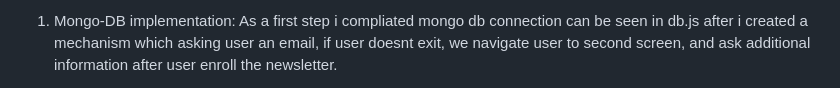
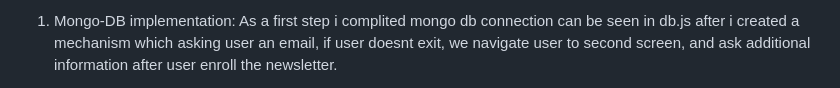
Before and after one commit to toronado93/Project_Newsletter_V.2, a Markdown page: README.md, the part around the change printed below. Rendered like a GitHub page.

```diff
--- a/README.md
+++ b/README.md
@@ -27,7 +25,7 @@ User Screens;
 After creating node js environment and provide development environment;
 
 1. Mongo-DB implementation:
-As a first step i compliated mongo db connection can be seen in db.js
+As a first step i complited mongo db connection can be seen in db.js
 after i created a mechanism which asking user an email, if user doesnt exit, we navigate user to second screen,
 and ask additional information after user enroll the newsletter.
 
```
Also changed, not shown: other parts of README.md (+16 -18 lines).
